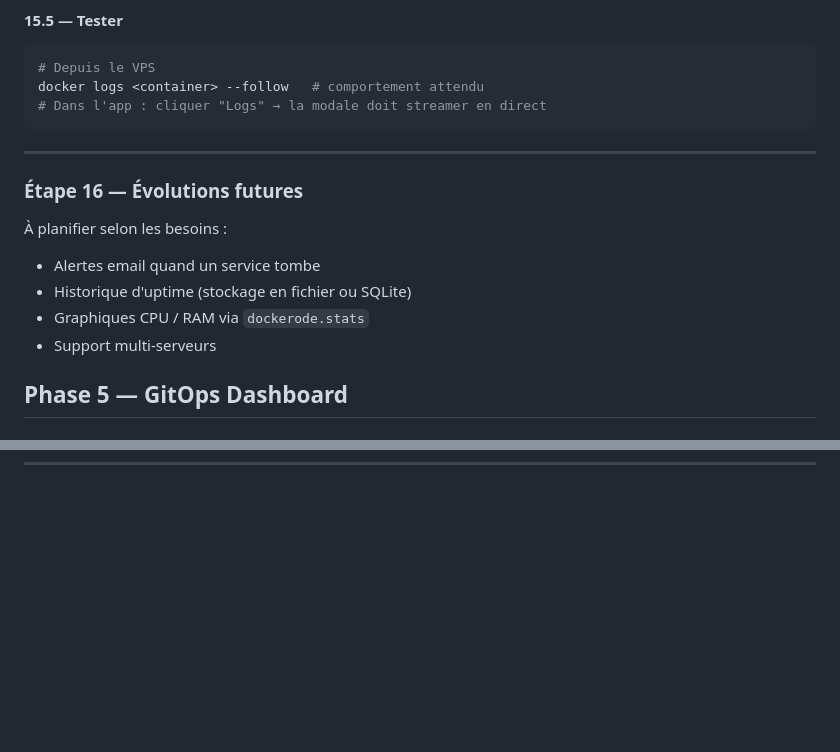
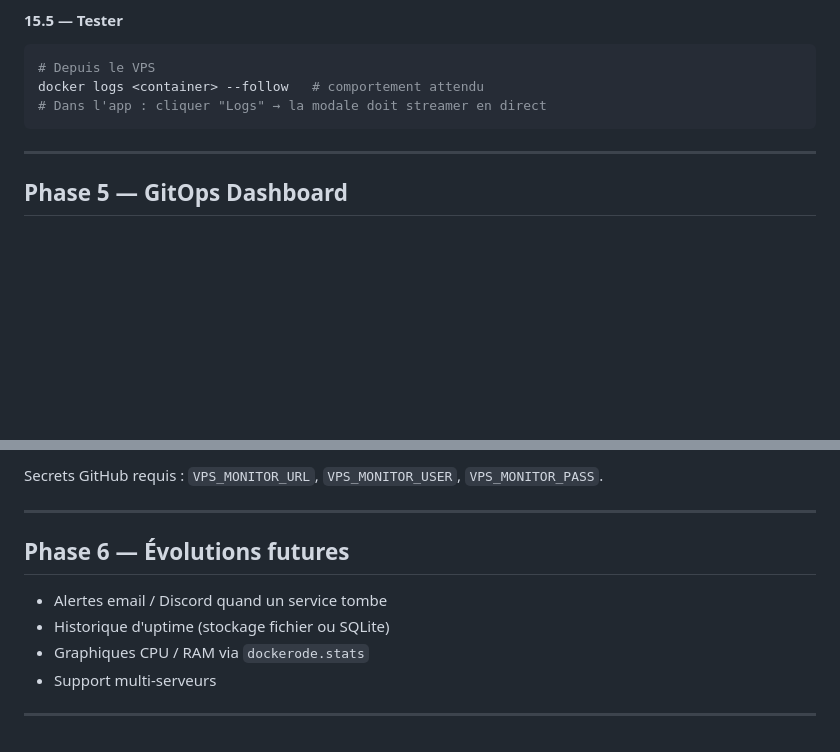
Before and after one commit to RustyRory/VPS-monitor, a Markdown page: docs/workflow.md, 2 parts joined by grey strips. GitHub-like rendering; blank space fills up the shorter version.

````diff
--- a/docs/workflow.md
+++ b/docs/workflow.md
@@ -345,15 +345,6 @@ docker logs <container> --follow   # comportement attendu
 ```
 
 ---
-
-### Étape 16 — Évolutions futures
-
-À planifier selon les besoins :
-
-- Alertes email quand un service tombe
-- Historique d'uptime (stockage en fichier ou SQLite)
-- Graphiques CPU / RAM via `dockerode.stats`
-- Support multi-serveurs
 
 ## Phase 5 — GitOps Dashboard
 
@@ -749,0 +871,12 @@ docker compose up -d vps-monitor
+Secrets GitHub requis : `VPS_MONITOR_URL`, `VPS_MONITOR_USER`, `VPS_MONITOR_PASS`.
+
+---
+
+## Phase 6 — Évolutions futures
+
+- Alertes email / Discord quand un service tombe
+- Historique d'uptime (stockage fichier ou SQLite)
+- Graphiques CPU / RAM via `dockerode.stats`
+- Support multi-serveurs
+
+---
````
Also changed, not shown: other parts of docs/workflow.md (+136 -6 lines).
